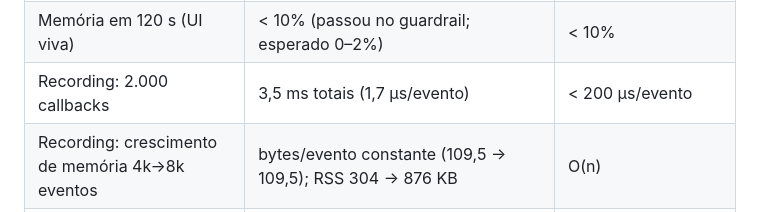
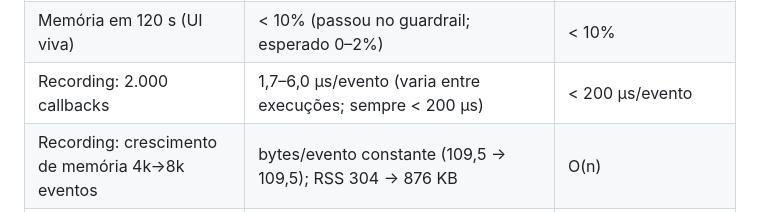
Before and after one commit to Base-Analitica/mouse-hub, a Markdown page: docs/performance/metodologia.md, the part around the change. GitHub-like rendering.

```diff
--- a/docs/performance/metodologia.md
+++ b/docs/performance/metodologia.md
@@ -234,7 +234,7 @@ medido por estes testes (ver seção 5):
 | Auto-clicker 50 CPS | 0,4% CPU (249/250 cliques) | — |
 | Macro playback 10 s | CPU adicional 0,0%; `play()` 0,3 ms; 70 eventos; threads no baseline | zero busy-wait |
 | Memória em 120 s (UI viva) | < 10% (passou no guardrail; esperado 0–2%) | < 10% |
-| Recording: 2.000 callbacks | 3,5 ms totais (1,7 µs/evento) | < 200 µs/evento |
+| Recording: 2.000 callbacks | 1,7–6,0 µs/evento (varia entre execuções; sempre < 200 µs) | < 200 µs/evento |
 | Recording: crescimento de memória 4k→8k eventos | bytes/evento constante (109,5 → 109,5); RSS 304 → 876 KB | O(n) |
 | Lifecycle do launcher | fake app determinístico: 3 casos (início com PID real + process start time, morte imediata sem sucesso falso, marker stale removido) | uma instância por display |
 
```
Also changed, not shown: README.md (+1 -1 lines).
